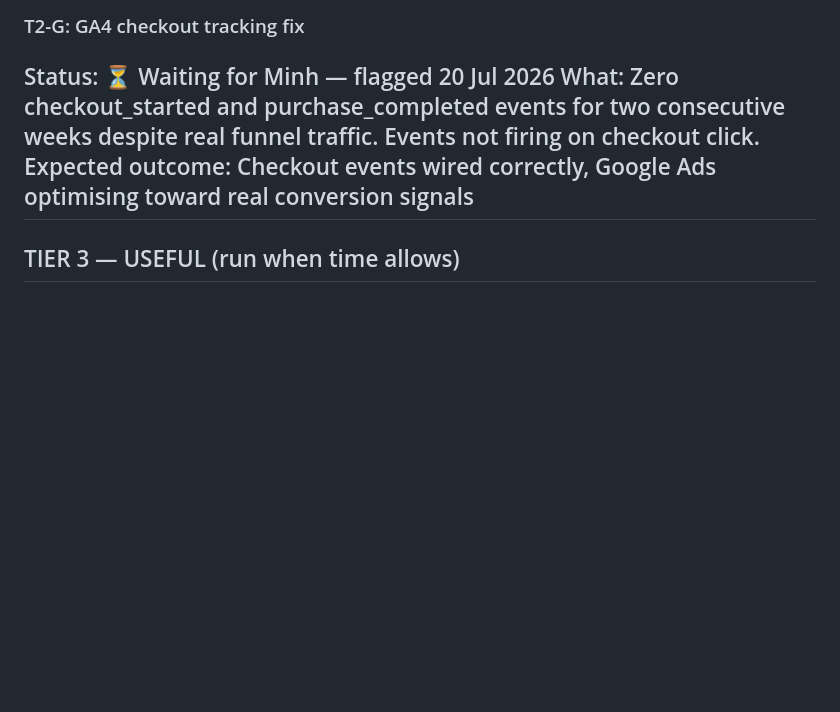
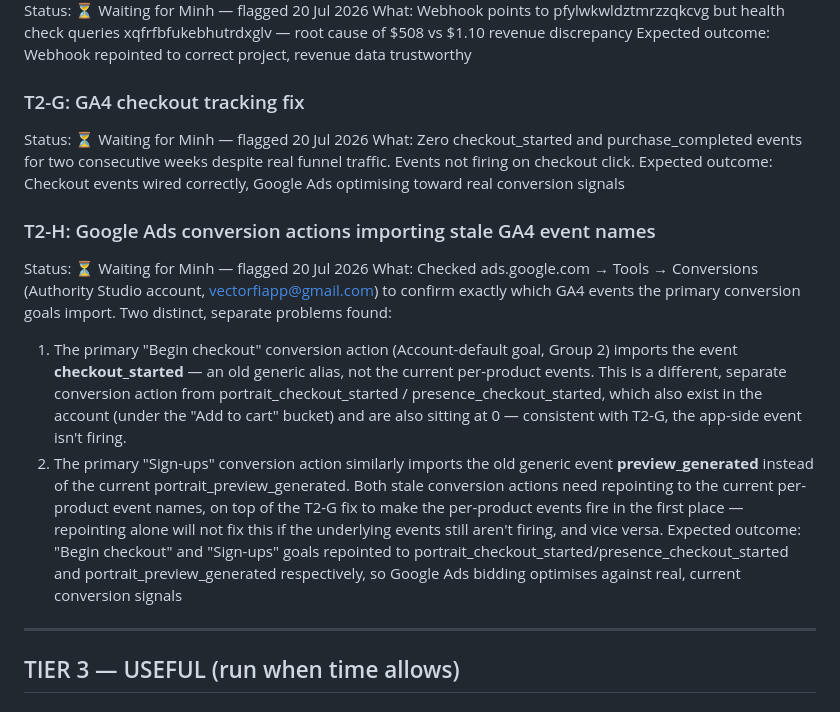
Before and after one commit to bcpina/founder-os-dashboard, a Markdown page: cowork-workflow.md, the part around the change. Rendered like a GitHub page; blank space fills up the shorter version.

Commit message:
Add T2-H — stale GA4 event names in Google Ads conversions — 20 Jul 2026

```diff
--- a/cowork-workflow.md
+++ b/cowork-workflow.md
@@ -113,6 +113,13 @@ Expected outcome: Webhook repointed to correct project, revenue data trustworthy
 Status: ⏳ Waiting for Minh — flagged 20 Jul 2026
 What: Zero checkout_started and purchase_completed events for two consecutive weeks despite real funnel traffic. Events not firing on checkout click.
 Expected outcome: Checkout events wired correctly, Google Ads optimising toward real conversion signals
+### T2-H: Google Ads conversion actions importing stale GA4 event names
+Status: ⏳ Waiting for Minh — flagged 20 Jul 2026
+What: Checked ads.google.com → Tools → Conversions (Authority Studio account, vectorfiapp@gmail.com) to confirm exactly which GA4 events the primary conversion goals import. Two distinct, separate problems found:
+1. The primary "Begin checkout" conversion action (Account-default goal, Group 2) imports the event **checkout_started** — an old generic alias, not the current per-product events. This is a different, separate conversion action from portrait_checkout_started / presence_checkout_started, which also exist in the account (under the "Add to cart" bucket) and are also sitting at 0 — consistent with T2-G, the app-side event isn't firing.
+2. The primary "Sign-ups" conversion action similarly imports the old generic event **preview_generated** instead of the current portrait_preview_generated.
+Both stale conversion actions need repointing to the current per-product event names, on top of the T2-G fix to make the per-product events fire in the first place — repointing alone will not fix this if the underlying events still aren't firing, and vice versa.
+Expected outcome: "Begin checkout" and "Sign-ups" goals repointed to portrait_checkout_started/presence_checkout_started and portrait_preview_generated respectively, so Google Ads bidding optimises against real, current conversion signals
 ---
 ## TIER 3 — USEFUL (run when time allows)
 ### T3-A: Competitor Paywall Benchmark
```
